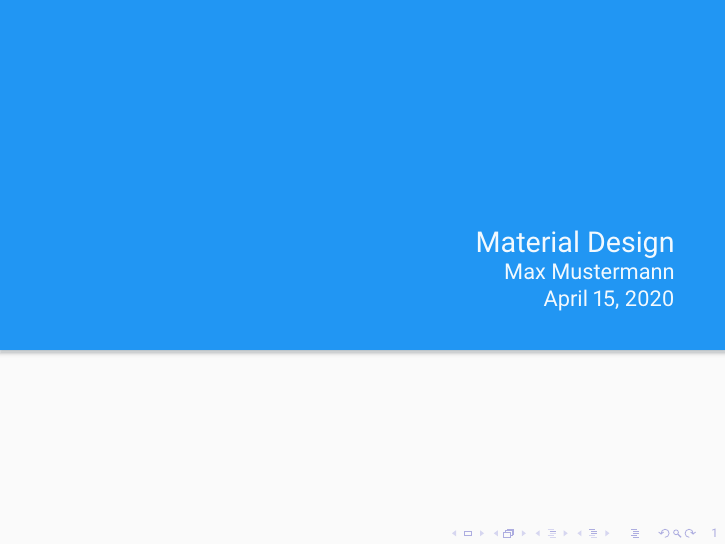
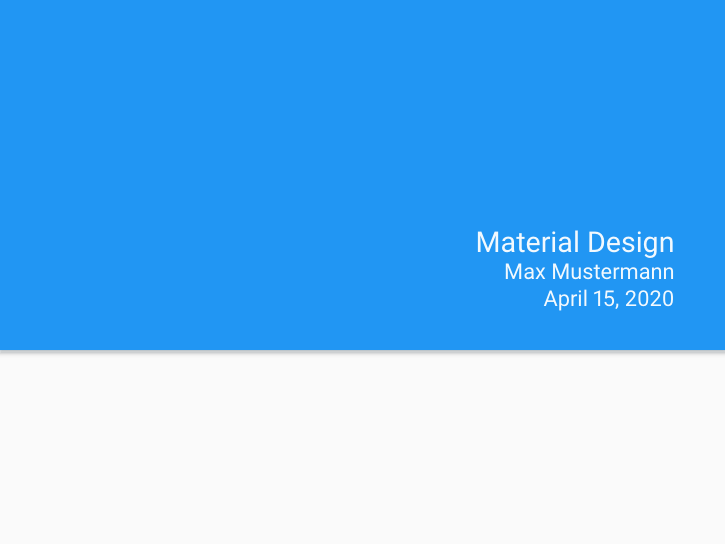
Before and after one commit to peterpf/beamer-material-theme, LaTeX slides (example.tex): page 1 of 14. Compiled offline with LuaLaTeX.

Commit message:
Removed navigation symbols

```diff
--- a/example.tex
+++ b/example.tex
@@ -24,7 +24,7 @@
 % ~~~~~~~~~~~~~~~~~~~~~~~
 % ~ Theme configuration ~
 % ~~~~~~~~~~~~~~~~~~~~~~~
-%\beamertemplatenavigationsymbolsempty
+\beamertemplatenavigationsymbolsempty
 
 \title{Material Design}
 \date{\today}
```
